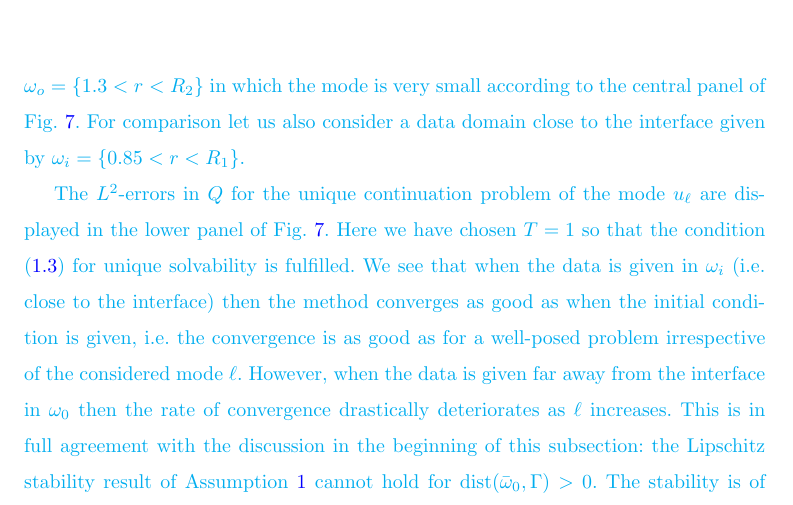
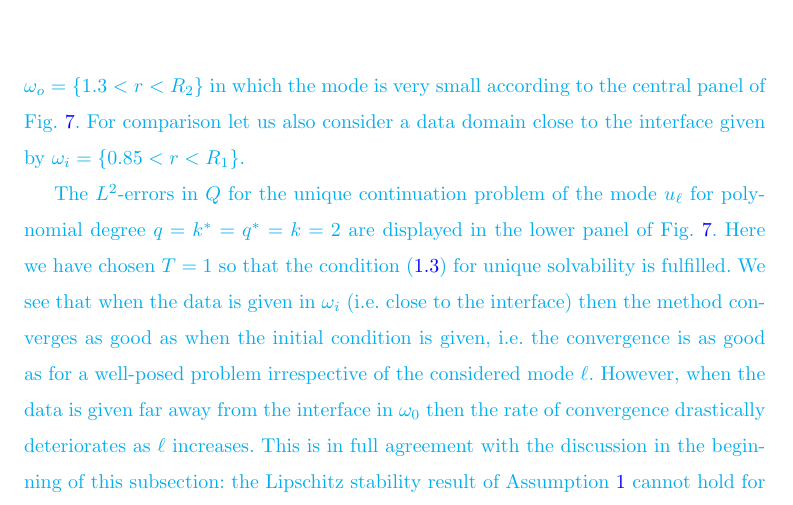
Before and after one commit to TimvanBeeck/waveUC_discCoefs, a LaTeX paper (tex/main.tex): part of page 23 of 26, cut so that both start at the same text. Compiled offline with pdfLaTeX.

Commit message:
add missing info of polynomial degree

```diff
--- a/tex/main.tex
+++ b/tex/main.tex
@@ -1330,7 +1330,7 @@ We would like to test the performance of our method to reconstruct the modes $u_
 the mode for $\ell=10$ is very small in $\omega$. To this end, we consider the data domain $\omega_o  = \{  1.3 < r < R_2 \} $ in which the mode is very
 small according to the central panel of \cref{fig:whispering-gallery}.
 For comparison let us also consider a data domain close to the interface given by $\omega_i  = \{  0.85 < r < R_1 \} $.  \par
-The $L^2$-errors in $Q$ for the unique continuation problem of the mode $u_{\ell}$ are displayed in the lower panel of \cref{fig:whispering-gallery}.
+The $L^2$-errors in $Q$ for the unique continuation problem of the mode $u_{\ell}$ for polynomial degree $q = k^{\ast} = q^{\ast} = k = 2$ are displayed in the lower panel of \cref{fig:whispering-gallery}.
 Here we have chosen $T=1$ so that the condition \cref{eq:Tcondition} for unique solvability is fulfilled.
 We see that when the data is given in $\omega_i$ (i.e. close to the interface) then the method converges as good as when the initial condition is given,
 i.e. the convergence is as good as for a well-posed problem irrespective of the considered mode $\ell$. However, when the data is given far away from the interface in $\omega_0$ then
```
